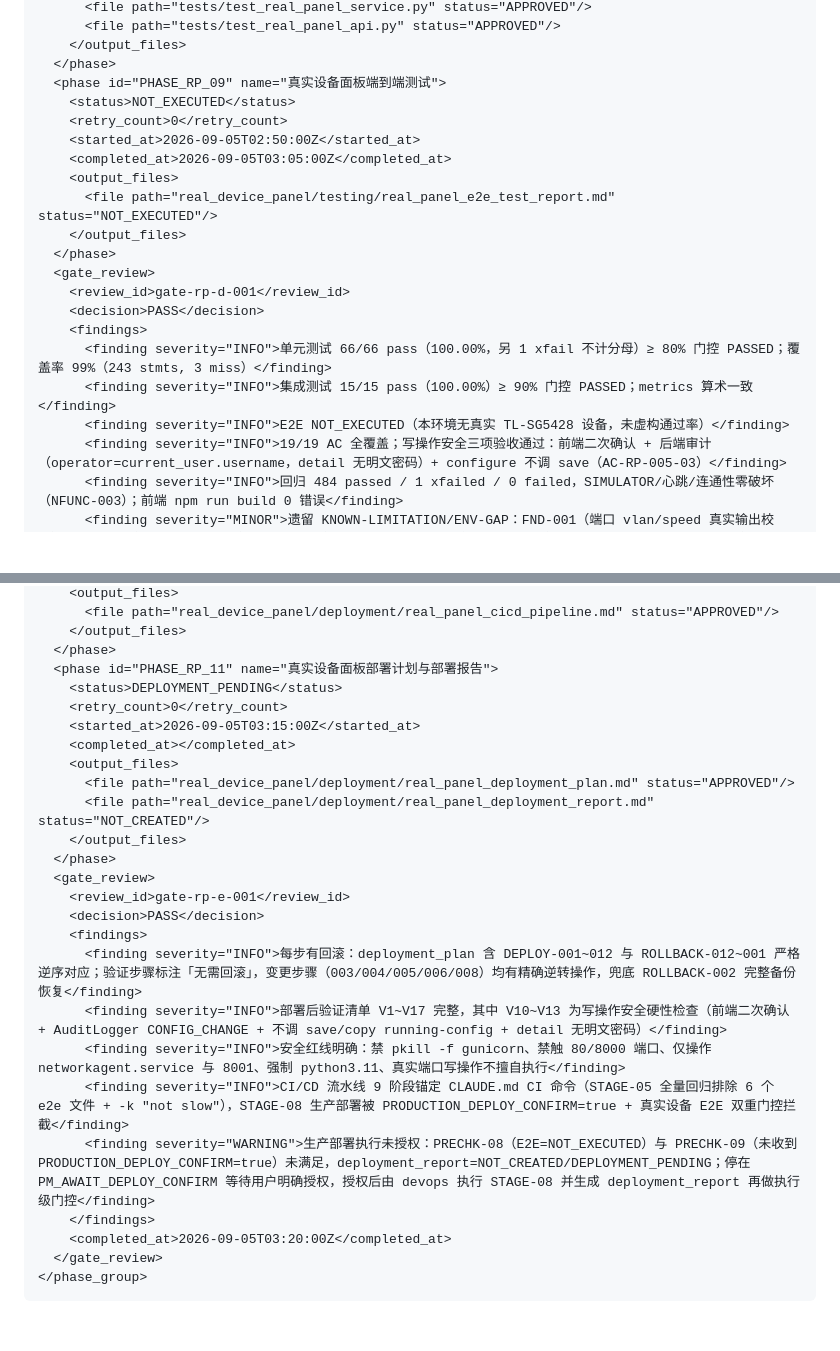
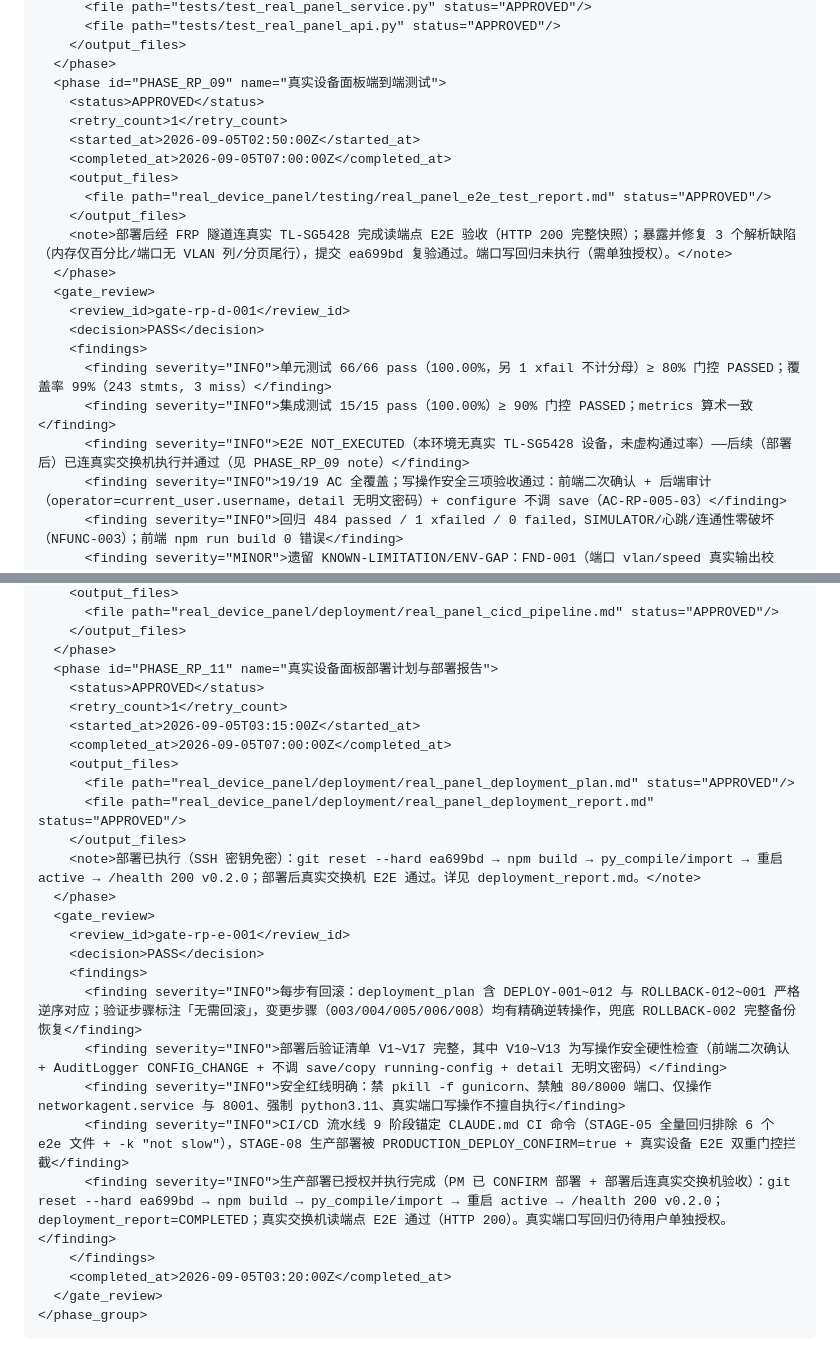
Before and after one commit to yangyang198354-haha/NetworkAgentDemo, a Markdown page: project_workspace/phase_status.md, 2 parts joined by grey strips. Rendered like a GitHub page; blank space fills up the shorter version.

Commit message:
docs(real-device-panel): add deployment report + post-deploy E2E results
Record completed production deployment (git reset --hard ea699bd → build →
compile → restart → healthy v0.2.0) and the post-deploy real-switch E2E
verification (HTTP 200 full panel snapshot). Updates phase_status.md ledger:
GROUP_RP_D E2E → APPROVED, GROUP_RP_E deploy → APPROVED. Documents the
three parser defects found & fixed during E2E.

Co-Authored-By: Claude Code <noreply@anthropic.com>

```diff
--- a/project_workspace/phase_status.md
+++ b/project_workspace/phase_status.md
@@ -1750,13 +1750,14 @@
         </output_files>
       </phase>
       <phase id="PHASE_RP_09" name="真实设备面板端到端测试">
-        <status>NOT_EXECUTED</status>
-        <retry_count>0</retry_count>
+        <status>APPROVED</status>
+        <retry_count>1</retry_count>
         <started_at>2026-09-05T02:50:00Z</started_at>
-        <completed_at>2026-09-05T03:05:00Z</completed_at>
-        <output_files>
-          <file path="real_device_panel/testing/real_panel_e2e_test_report.md" status="NOT_EXECUTED"/>
-        </output_files>
+        <completed_at>2026-09-05T07:00:00Z</completed_at>
+        <output_files>
+          <file path="real_device_panel/testing/real_panel_e2e_test_report.md" status="APPROVED"/>
+        </output_files>
+        <note>部署后经 FRP 隧道连真实 TL-SG5428 完成读端点 E2E 验收（HTTP 200 完整快照）；暴露并修复 3 个解析缺陷（内存仅百分比/端口无 VLAN 列/分页尾行），提交 ea699bd 复验通过。端口写回归未执行（需单独授权）。</note>
       </phase>
       <gate_review>
         <review_id>gate-rp-d-001</review_id>
@@ -1764,7 +1765,7 @@
         <findings>
           <finding severity="INFO">单元测试 66/66 pass（100.00%，另 1 xfail 不计分母）≥ 80% 门控 PASSED；覆盖率 99%（243 stmts, 3 miss）</finding>
           <finding severity="INFO">集成测试 15/15 pass（100.00%）≥ 90% 门控 PASSED；metrics 算术一致</finding>
-          <finding severity="INFO">E2E NOT_EXECUTED（本环境无真实 TL-SG5428 设备，未虚构通过率）</finding>
+          <finding severity="INFO">E2E NOT_EXECUTED（本环境无真实 TL-SG5428 设备，未虚构通过率）——后续（部署后）已连真实交换机执行并通过（见 PHASE_RP_09 note）</finding>
           <finding severity="INFO">19/19 AC 全覆盖；写操作安全三项验收通过：前端二次确认 + 后端审计（operator=current_user.username，detail 无明文密码）+ configure 不调 save（AC-RP-005-03）</finding>
           <finding severity="INFO">回归 484 passed / 1 xfailed / 0 failed，SIMULATOR/心跳/连通性零破坏（NFUNC-003）；前端 npm run build 0 错误</finding>
           <finding severity="MINOR">遗留 KNOWN-LIMITATION/ENV-GAP：FND-001（端口 vlan/speed 真实输出校准）、FND-002（畸形行 unknown）、FND-003（工作流 FRP key 对齐）、FND-006（parse_system_info 标签校准）与真实设备 E2E 采集/写回归，需真实设备校准，转 GROUP_E 列为交付遗留问题</finding>
@@ -1787,14 +1788,15 @@
         </output_files>
       </phase>
       <phase id="PHASE_RP_11" name="真实设备面板部署计划与部署报告">
-        <status>DEPLOYMENT_PENDING</status>
-        <retry_count>0</retry_count>
+        <status>APPROVED</status>
+        <retry_count>1</retry_count>
         <started_at>2026-09-05T03:15:00Z</started_at>
-        <completed_at></completed_at>
+        <completed_at>2026-09-05T07:00:00Z</completed_at>
         <output_files>
           <file path="real_device_panel/deployment/real_panel_deployment_plan.md" status="APPROVED"/>
-          <file path="real_device_panel/deployment/real_panel_deployment_report.md" status="NOT_CREATED"/>
-        </output_files>
+          <file path="real_device_panel/deployment/real_panel_deployment_report.md" status="APPROVED"/>
+        </output_files>
+        <note>部署已执行（SSH 密钥免密）：git reset --hard ea699bd → npm build → py_compile/import → 重启 active → /health 200 v0.2.0；部署后真实交换机 E2E 通过。详见 deployment_report.md。</note>
       </phase>
       <gate_review>
         <review_id>gate-rp-e-001</review_id>
@@ -1804,7 +1806,7 @@
           <finding severity="INFO">部署后验证清单 V1~V17 完整，其中 V10~V13 为写操作安全硬性检查（前端二次确认 + AuditLogger CONFIG_CHANGE + 不调 save/copy running-config + detail 无明文密码）</finding>
           <finding severity="INFO">安全红线明确：禁 pkill -f gunicorn、禁触 80/8000 端口、仅操作 networkagent.service 与 8001、强制 python3.11、真实端口写操作不擅自执行</finding>
           <finding severity="INFO">CI/CD 流水线 9 阶段锚定 CLAUDE.md CI 命令（STAGE-05 全量回归排除 6 个 e2e 文件 + -k "not slow"），STAGE-08 生产部署被 PRODUCTION_DEPLOY_CONFIRM=true + 真实设备 E2E 双重门控拦截</finding>
-          <finding severity="WARNING">生产部署执行未授权：PRECHK-08（E2E=NOT_EXECUTED）与 PRECHK-09（未收到 PRODUCTION_DEPLOY_CONFIRM=true）未满足，deployment_report=NOT_CREATED/DEPLOYMENT_PENDING；停在 PM_AWAIT_DEPLOY_CONFIRM 等待用户明确授权，授权后由 devops 执行 STAGE-08 并生成 deployment_report 再做执行级门控</finding>
+          <finding severity="INFO">生产部署已授权并执行完成（PM 已 CONFIRM 部署 + 部署后连真实交换机验收）：git reset --hard ea699bd → npm build → py_compile/import → 重启 active → /health 200 v0.2.0；deployment_report=COMPLETED；真实交换机读端点 E2E 通过（HTTP 200）。真实端口写回归仍待用户单独授权。</finding>
         </findings>
         <completed_at>2026-09-05T03:20:00Z</completed_at>
       </gate_review>
```
Also changed, not shown: 2 other files.
